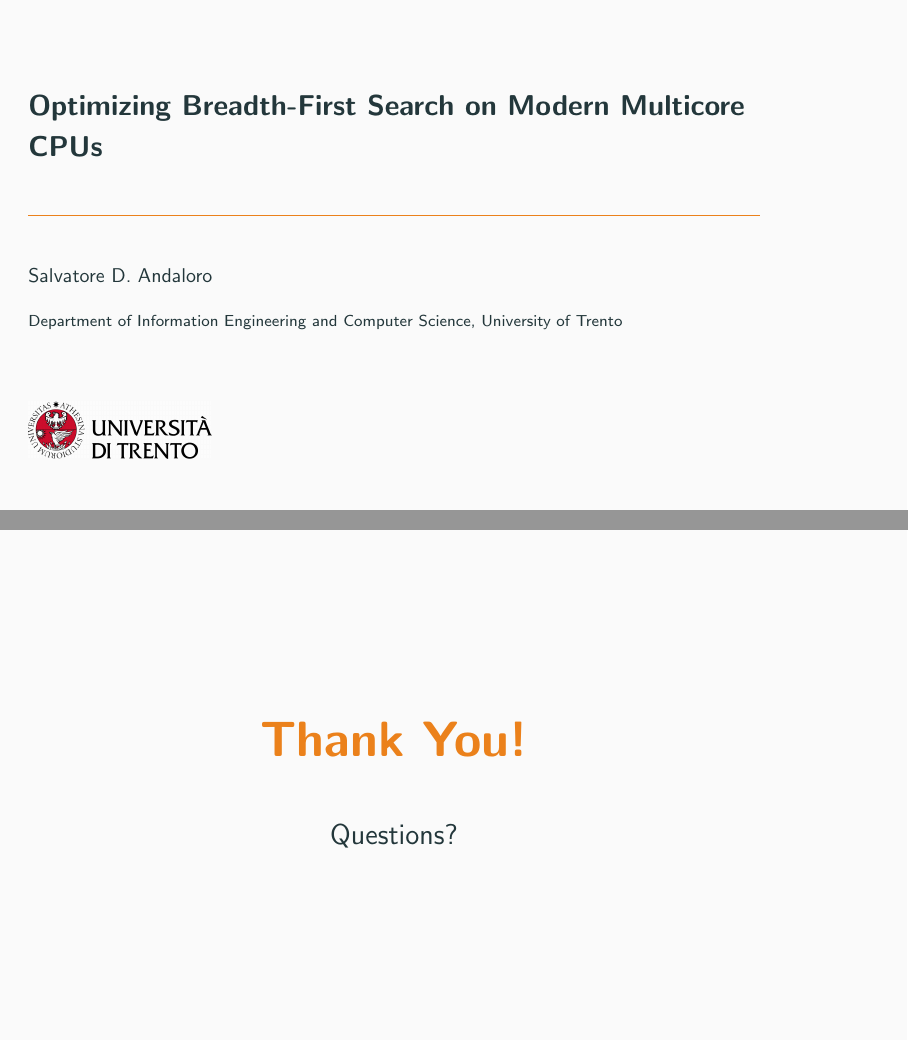
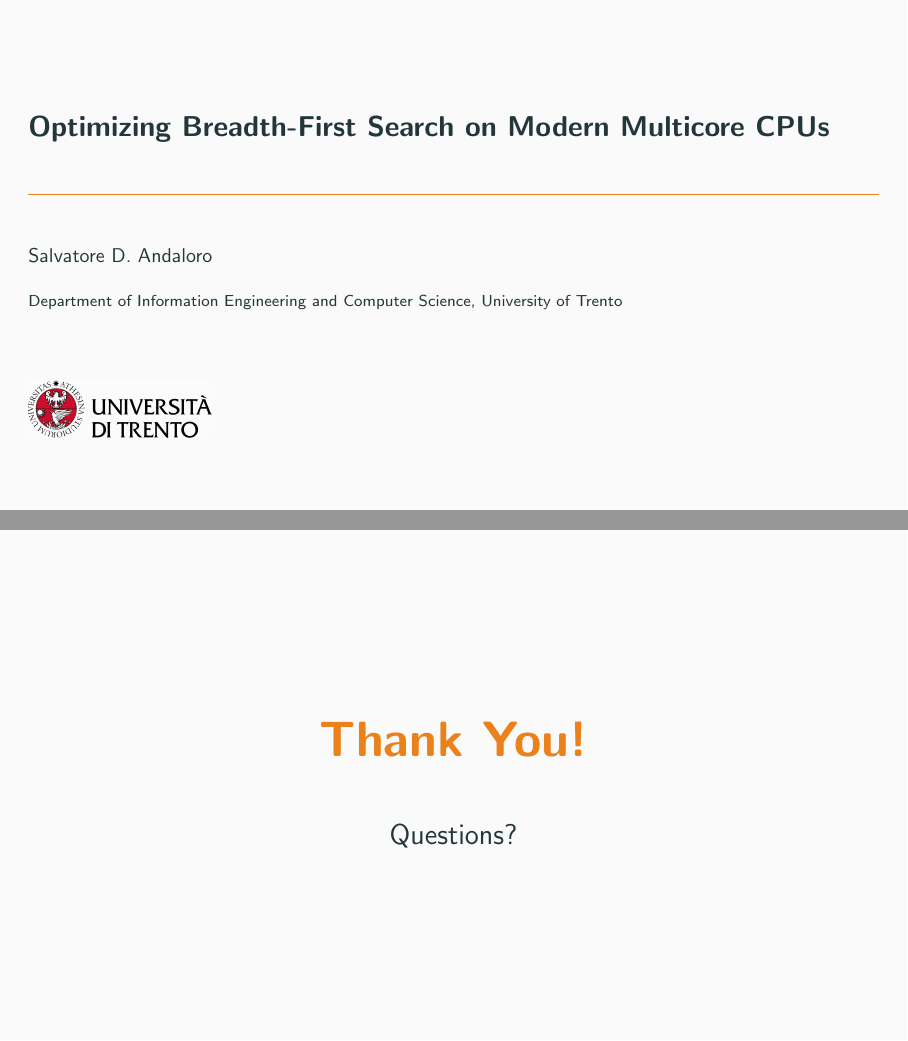
Before and after one commit to Sasso0101/thesis, LaTeX slides (slides/main.tex, which reads slides/04 Conclusions.tex): pages 1 and 54 of 54, joined at a grey line. Compiled offline with pdfLaTeX.

Commit message:
fixed sidebar issues

```diff
--- a/slides/04 Conclusions.tex
+++ b/slides/04 Conclusions.tex
@@ -9,6 +9,9 @@
 \end{frame}
 
 \begin{frame}[plain]
+  \advance\textwidth2cm
+  \hsize\textwidth
+  \columnwidth\textwidth
   \centering
   \Huge \textbf{\alert{Thank You!}} \\[1em]
   \Large Questions?
--- a/slides/main.tex
+++ b/slides/main.tex
@@ -27,6 +27,10 @@
 \definecolor{idxgray}{HTML}{9E9E9E} % Gray for indices
 
 \setbeamertemplate{title page}{
+    \advance\textwidth2cm
+    \hsize\textwidth
+    \columnwidth\textwidth
+    \centering
     \begin{minipage}[b][\paperheight]{\textwidth}
     \vfill
     \ifx\inserttitle\@empty\else\usebeamertemplate*{title}\fi
@@ -40,7 +44,7 @@
     \vspace*{10mm}
     \end{minipage}
 }
-\useoutertheme[right, width=0.15\linewidth]{sidebar}
+\useoutertheme[right, width=2cm]{sidebar}
 \setbeamercolor{sidebar}{bg=gray!10}
 \AtBeginSection[]{}
 \AtBeginSubsection[]{}
```
Also changed, not shown: 1 other file.
